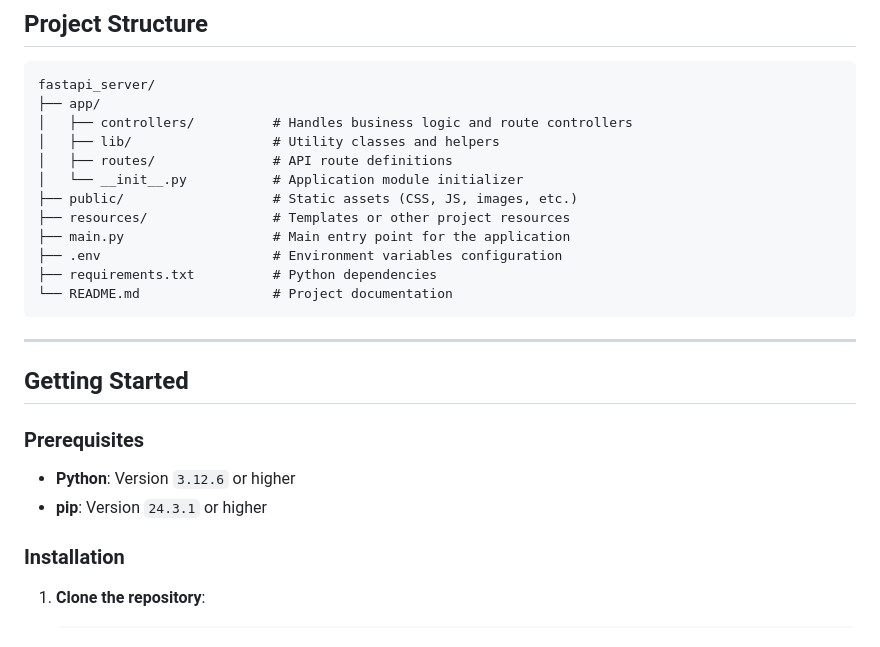
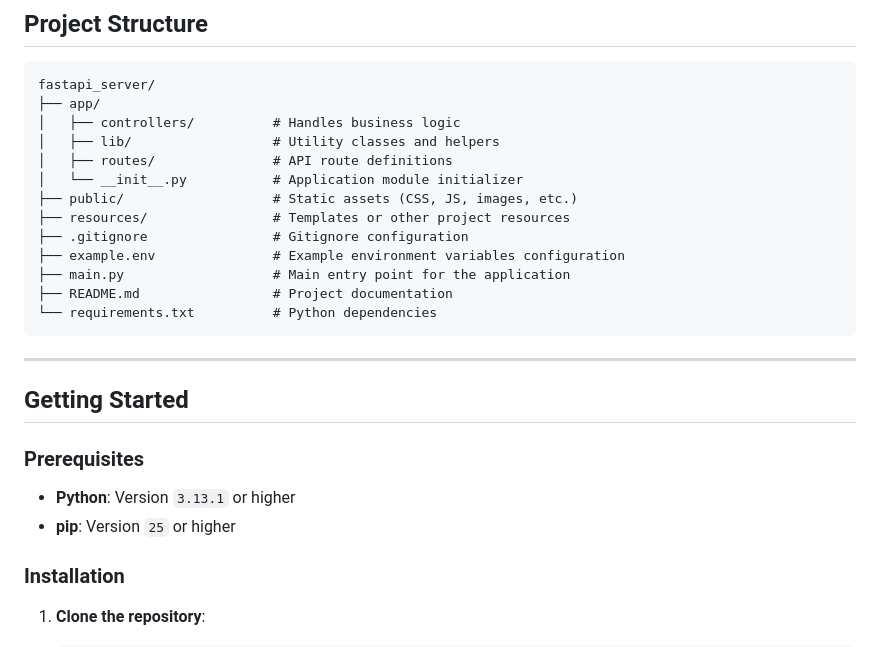
Before and after one commit to BradleyParkerDev/fastapi_server, a Markdown page: README.MD, the part around the change. GitHub-like rendering.

````diff
--- a/README.MD
+++ b/README.MD
@@ -34,16 +34,17 @@ This project serves as a starter template for FastAPI-based server applications.
 ```
 fastapi_server/
 ├── app/
-│   ├── controllers/          # Handles business logic and route controllers
+│   ├── controllers/          # Handles business logic
 │   ├── lib/                  # Utility classes and helpers
 │   ├── routes/               # API route definitions
 │   └── __init__.py           # Application module initializer
 ├── public/                   # Static assets (CSS, JS, images, etc.)
 ├── resources/                # Templates or other project resources
+├── .gitignore                # Gitignore configuration
+├── example.env               # Example environment variables configuration
 ├── main.py                   # Main entry point for the application
-├── .env                      # Environment variables configuration
-├── requirements.txt          # Python dependencies
-└── README.md                 # Project documentation
+├── README.md                 # Project documentation
+└── requirements.txt          # Python dependencies
 ```
 
 ---
@@ -52,8 +53,8 @@ fastapi_server/
 
 ### Prerequisites
 
-- **Python**: Version `3.12.6` or higher
-- **pip**: Version `24.3.1` or higher
+- **Python**: Version `3.13.1` or higher
+- **pip**: Version `25` or higher
 
 ### Installation
 
````
